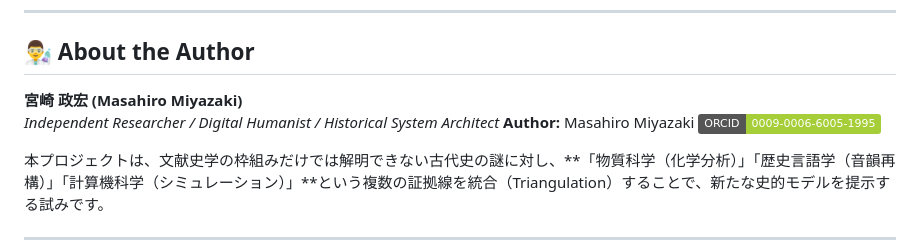
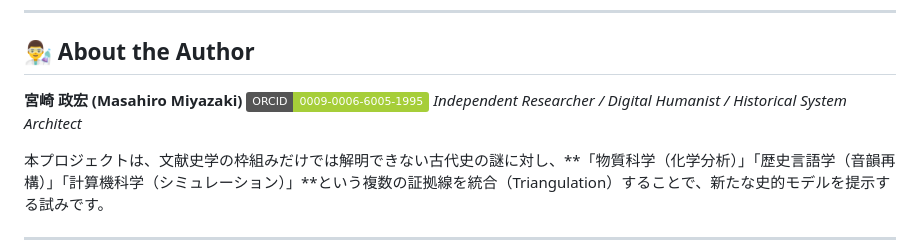
Before and after one commit to MasahiroMiyazaki/-ancient-history-of-japan, a Markdown page: README.md, the part around the change. Drawn GitHub-style; badges without logos.

```diff
--- a/README.md
+++ b/README.md
@@ -12,9 +12,9 @@
 ---
 
 ## 👨‍🔬 About the Author
-**宮崎 政宏 (Masahiro Miyazaki)**
+**宮崎 政宏 (Masahiro Miyazaki)**   [![ORCID](https://img.shields.io/badge/ORCID-0009--0006--6005--1995-A6CE39?logo=orcid&logoColor=white)](https://orcid.org/0009-0006-6005-1995)
 *Independent Researcher / Digital Humanist / Historical System Architect*
-**Author:** Masahiro Miyazaki [![ORCID](https://img.shields.io/badge/ORCID-0009--0006--6005--1995-A6CE39?logo=orcid&logoColor=white)](https://orcid.org/0009-0006-6005-1995)
+
 
 本プロジェクトは、文献史学の枠組みだけでは解明できない古代史の謎に対し、**「物質科学（化学分析）」「歴史言語学（音韻再構）」「計算機科学（シミュレーション）」**という複数の証拠線を統合（Triangulation）することで、新たな史的モデルを提示する試みです。
 
```
